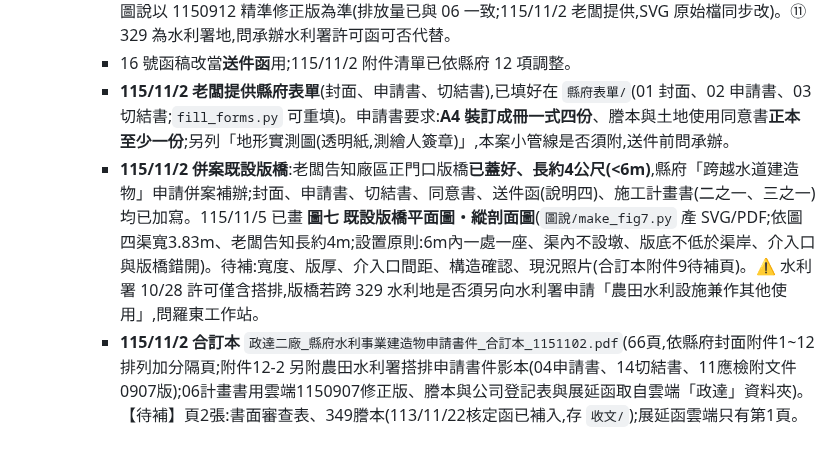
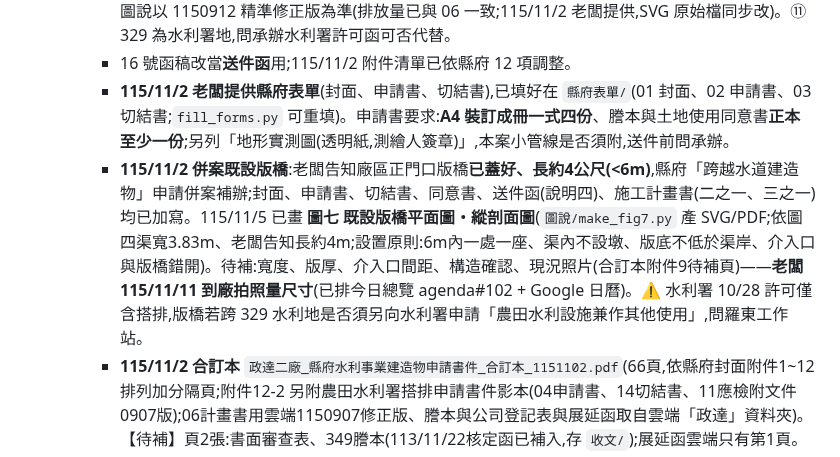
Before and after one commit to onlycoffee99/home-1, a Markdown page: 政達搭排案/README.md, the part around the change. Rendered like a GitHub page.

Commit message:
政達搭排:11/11 版橋拍照量尺寸排入行程
Co-Authored-By: Claude Opus 5.5 <noreply@anthropic.com>
Claude-Session: https://claude.ai/code/session_01MKmMGVXE2zkCjZE8taA9Ww

```diff
--- a/政達搭排案/README.md
+++ b/政達搭排案/README.md
@@ -47,7 +47,7 @@
     - ①②③⑪ 表單在縣府 e 櫃檯(online.e-land.gov.tw → 水利資源處),雲端連不上(縣府網站擋境外連線),**需老闆用電腦下載或電話請承辦傳**。現有可沿用:06 計畫書(⑥)、圖說六張(⑤⑧⑨,圖六=介入口工程設計圖)、謄本(⑩);⑦施工計畫書(含防汛)115/11/2 已出草稿 `17_施工計畫書含防汛計畫_政達二廠_1151102.md/docx/pdf`(【待補】=施工廠商、管材管徑、高程、工期、羅東工作站與鄉公所電話)。圖說以 1150912 精準修正版為準(排放量已與 06 一致;115/11/2 老闆提供,SVG 原始檔同步改)。⑪ 329 為水利署地,問承辦水利署許可函可否代替。
     - 16 號函稿改當**送件函**用;115/11/2 附件清單已依縣府 12 項調整。
     - **115/11/2 老闆提供縣府表單**(封面、申請書、切結書),已填好在 `縣府表單/`(01 封面、02 申請書、03 切結書;`fill_forms.py` 可重填)。申請書要求:**A4 裝訂成冊一式四份**、謄本與土地使用同意書**正本至少一份**;另列「地形實測圖(透明紙,測繪人簽章)」,本案小管線是否須附,送件前問承辦。
-    - **115/11/2 併案既設版橋**:老闆告知廠區正門口版橋**已蓋好、長約4公尺(<6m)**,縣府「跨越水道建造物」申請併案補辦;封面、申請書、切結書、同意書、送件函(說明四)、施工計畫書(二之一、三之一)均已加寫。115/11/5 已畫 **圖七 既設版橋平面圖・縱剖面圖**(`圖說/make_fig7.py` 產 SVG/PDF;依圖四渠寬3.83m、老闆告知長約4m;設置原則:6m內一處一座、渠內不設墩、版底不低於渠岸、介入口與版橋錯開)。待補:寬度、版厚、介入口間距、構造確認、現況照片(合訂本附件9待補頁)。⚠️ 水利署 10/28 許可僅含搭排,版橋若跨 329 水利地是否須另向水利署申請「農田水利設施兼作其他使用」,問羅東工作站。
+    - **115/11/2 併案既設版橋**:老闆告知廠區正門口版橋**已蓋好、長約4公尺(<6m)**,縣府「跨越水道建造物」申請併案補辦;封面、申請書、切結書、同意書、送件函(說明四)、施工計畫書(二之一、三之一)均已加寫。115/11/5 已畫 **圖七 既設版橋平面圖・縱剖面圖**(`圖說/make_fig7.py` 產 SVG/PDF;依圖四渠寬3.83m、老闆告知長約4m;設置原則:6m內一處一座、渠內不設墩、版底不低於渠岸、介入口與版橋錯開)。待補:寬度、版厚、介入口間距、構造確認、現況照片(合訂本附件9待補頁)——**老闆 115/11/11 到廠拍照量尺寸**(已排今日總覽 agenda#102 + Google 日曆)。⚠️ 水利署 10/28 許可僅含搭排,版橋若跨 329 水利地是否須另向水利署申請「農田水利設施兼作其他使用」,問羅東工作站。
     - **115/11/2 合訂本** `政達二廠_縣府水利事業建造物申請書件_合訂本_1151102.pdf`(66頁,依縣府封面附件1~12排列加分隔頁;附件12-2 另附農田水利署搭排申請書件影本(04申請書、14切結書、11應檢附文件 0907版);06計畫書用雲端1150907修正版、謄本與公司登記表與展延函取自雲端「政達」資料夾)。【待補】頁2張:書面審查表、349謄本(113/11/22核定函已補入,存 `收文/`);展延函雲端只有第1頁。
     - 尚缺:①**書面審查表**(老闆提供的檔案中沒有,問承辦是否由縣府填);②申請書「使用水道面積」待施工廠商定管徑;③349 土地使用同意書(陳文政出具)正本——115/11/2 已出自擬版 `縣府表單/04_土地使用同意書_梅山段349_政達二廠.docx/pdf`(`make_consent.py`),先用此版送件,縣府如有指定格式再改。
 - [ ] 展延提醒:續用須於**期滿前 2~6 個月**(119/6/30~119/10/31)向宜蘭管理處羅東工作站申請展延。
```
